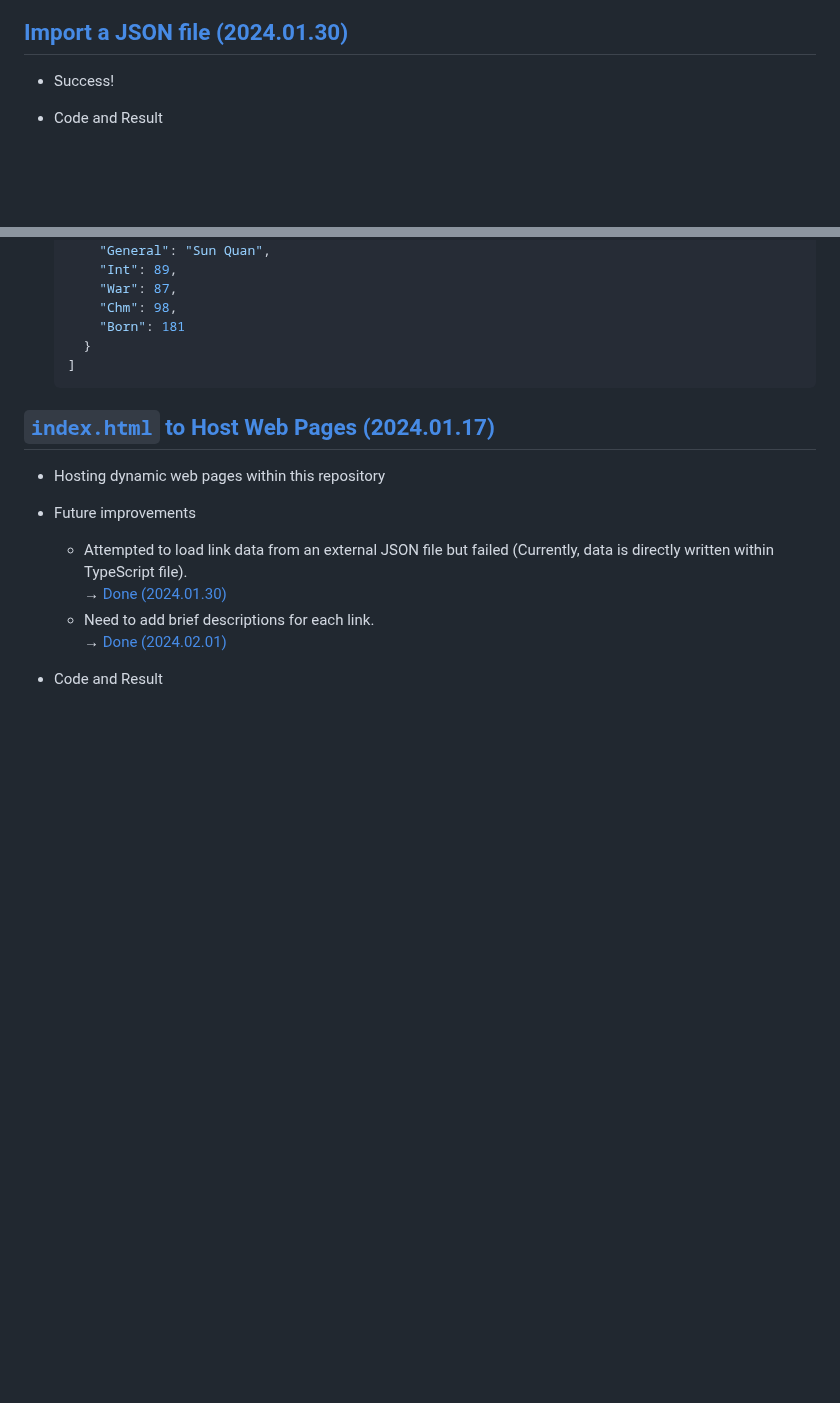
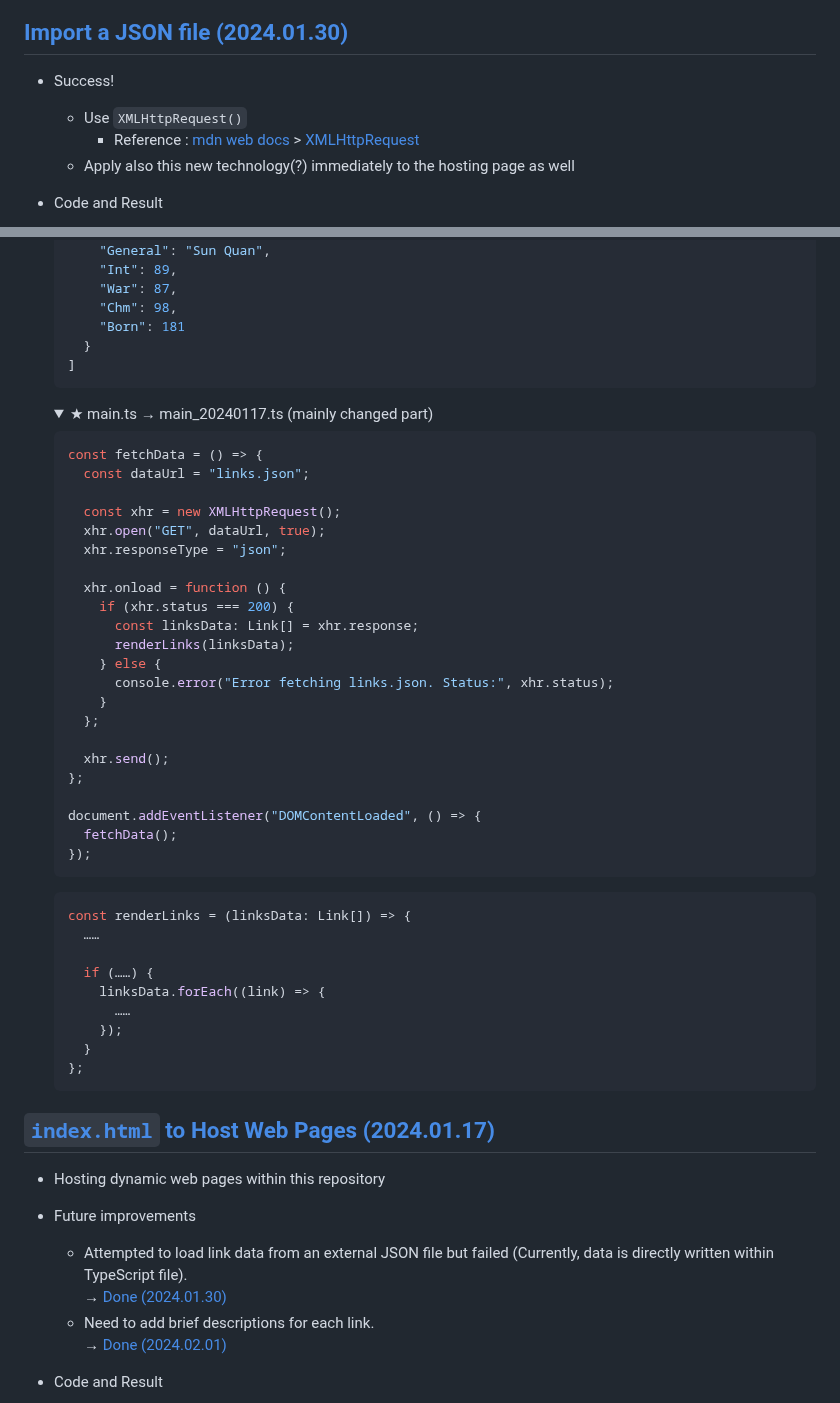
Before and after one commit to kimpro82/MyWebPractice, a Markdown page: TypeScript/README.md, 2 parts joined by grey strips. Drawn GitHub-style; folded sections open; blank space fills up the shorter version.

````diff
--- a/TypeScript/README.md
+++ b/TypeScript/README.md
@@ -290,6 +290,9 @@ I heard that no one ignores TypeScript users. However, it was enough for me to b
 ## [Import a JSON file (2024.01.30)](#list)
 
 - Success!
+  - Use `XMLHttpRequest()`
+    - Reference : [mdn web docs](https://developer.mozilla.org/) > [XMLHttpRequest](https://developer.mozilla.org/en-US/docs/Web/API/XMLHttpRequest)
+  - Apply also this new technology(?) immediately to the hosting page as well
 - Code and Result
 
   ![index.html](./Images/ImportJSON.png)
@@ -437,6 +440,45 @@ I heard that no one ignores TypeScript users. However, it was enough for me to b
       "Born": 181
     }
   ]
+  ```
+  </details>
+  <details>
+    <summary>★ main.ts → main_20240117.ts (mainly changed part)</summary>
+
+  ```ts
+  const fetchData = () => {
+    const dataUrl = "links.json";
+
+    const xhr = new XMLHttpRequest();
+    xhr.open("GET", dataUrl, true);
+    xhr.responseType = "json";
+
+    xhr.onload = function () {
+      if (xhr.status === 200) {
+        const linksData: Link[] = xhr.response;
+        renderLinks(linksData);
+      } else {
+        console.error("Error fetching links.json. Status:", xhr.status);
+      }
+    };
+
+    xhr.send();
+  };
+
+  document.addEventListener("DOMContentLoaded", () => {
+    fetchData();
+  });
+  ```
+  ```ts
+  const renderLinks = (linksData: Link[]) => {
+    ……
+
+    if (……) {
+      linksData.forEach((link) => {
+        ……
+      });
+    }
+  };
   ```
   </details>
 
````
